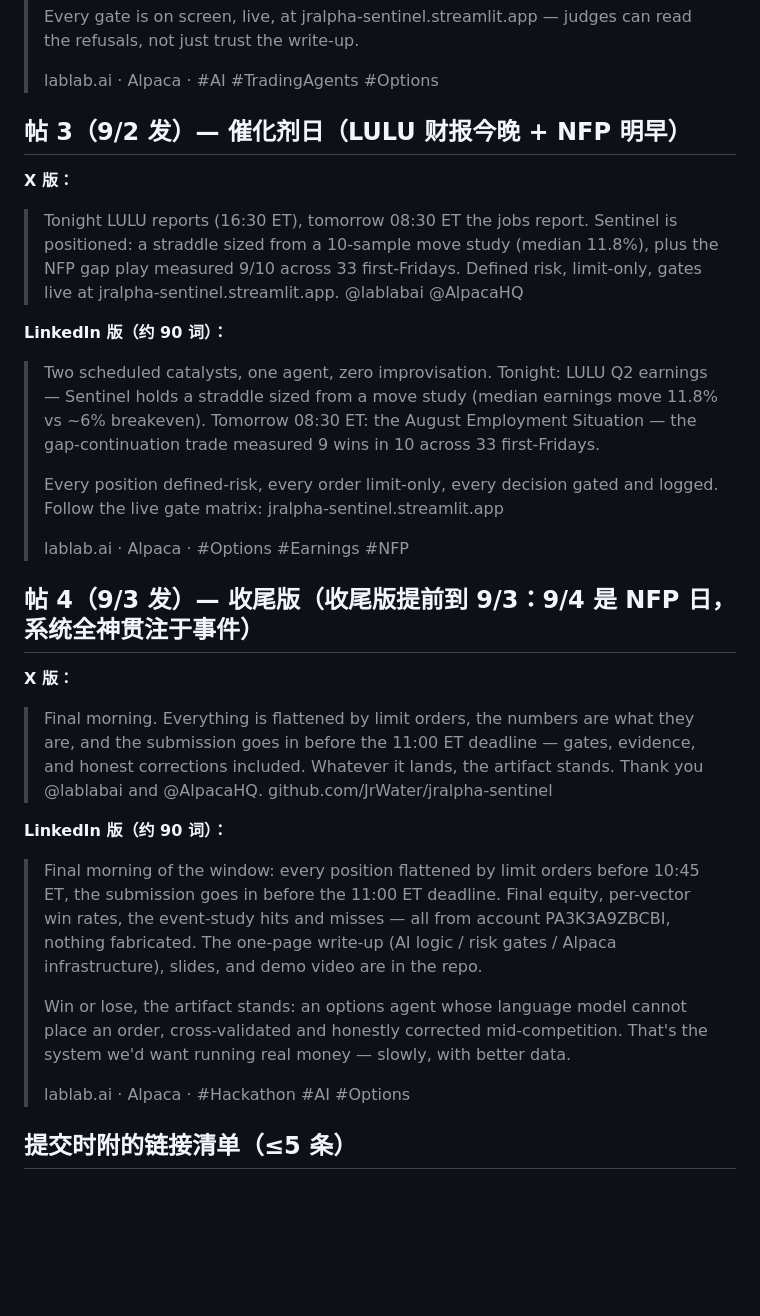
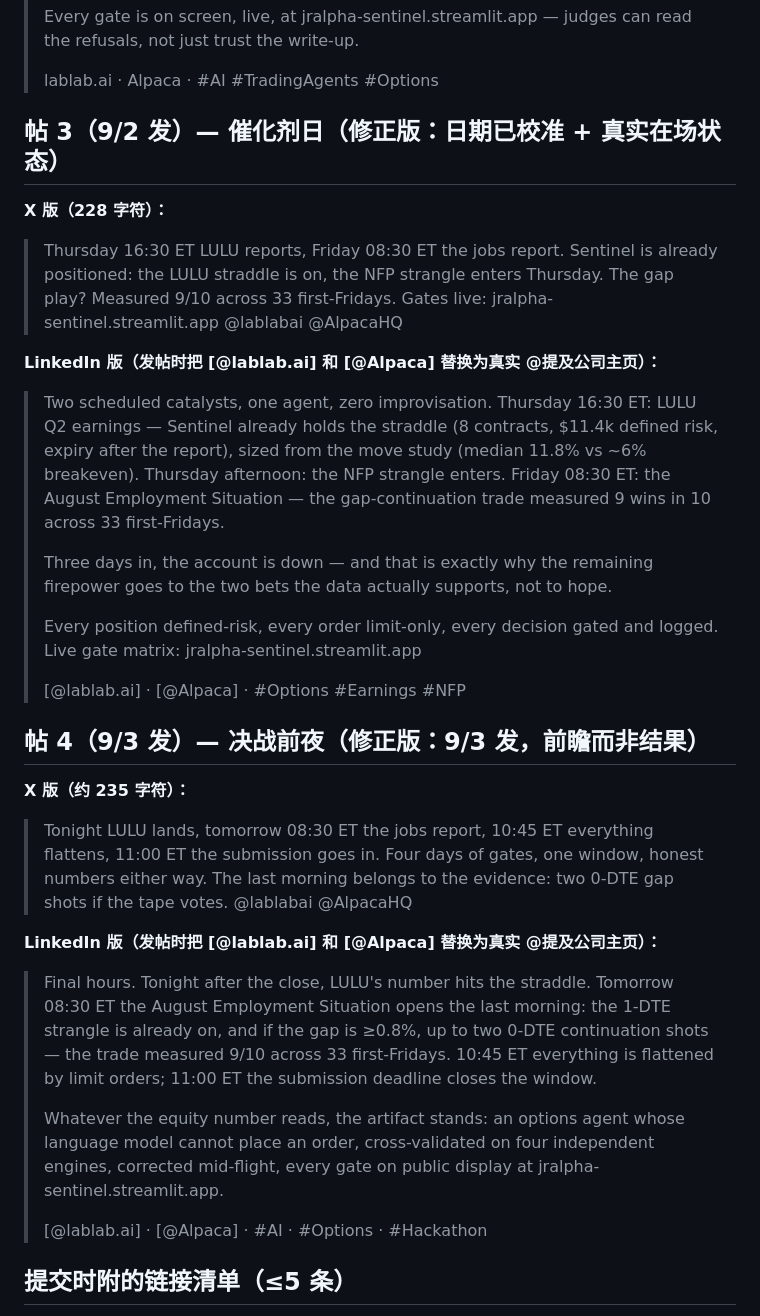
Before and after one commit to JrWater/jralpha-sentinel, a Markdown page: docs/SOCIAL_POSTS.md, the part around the change. Rendered like a GitHub page; blank space fills up the shorter version.

Commit message:
Corrected posts 3/4: dates calibrated to real calendar, live state, LinkedIn @mention placeholders

```diff
--- a/docs/SOCIAL_POSTS.md
+++ b/docs/SOCIAL_POSTS.md
@@ -42,29 +42,31 @@
 >
 > lablab.ai · Alpaca · #AI #TradingAgents #Options
 
-## 帖 3（9/2 发）— 催化剂日（LULU 财报今晚 + NFP 明早）
+## 帖 3（9/2 发）— 催化剂日（修正版：日期已校准 + 真实在场状态）
 
-**X 版：**
-> Tonight LULU reports (16:30 ET), tomorrow 08:30 ET the jobs report. Sentinel is positioned: a straddle sized from a 10-sample move study (median 11.8%), plus the NFP gap play measured 9/10 across 33 first-Fridays. Defined risk, limit-only, gates live at jralpha-sentinel.streamlit.app. @lablabai @AlpacaHQ
+**X 版（228 字符）：**
+> Thursday 16:30 ET LULU reports, Friday 08:30 ET the jobs report. Sentinel is already positioned: the LULU straddle is on, the NFP strangle enters Thursday. The gap play? Measured 9/10 across 33 first-Fridays. Gates live: jralpha-sentinel.streamlit.app @lablabai @AlpacaHQ
 
-**LinkedIn 版（约 90 词）：**
-> Two scheduled catalysts, one agent, zero improvisation. Tonight: LULU Q2 earnings — Sentinel holds a straddle sized from a move study (median earnings move 11.8% vs ~6% breakeven). Tomorrow 08:30 ET: the August Employment Situation — the gap-continuation trade measured 9 wins in 10 across 33 first-Fridays.
+**LinkedIn 版（发帖时把 [@lablab.ai] 和 [@Alpaca] 替换为真实 @提及公司主页）：**
+> Two scheduled catalysts, one agent, zero improvisation. Thursday 16:30 ET: LULU Q2 earnings — Sentinel already holds the straddle (8 contracts, $11.4k defined risk, expiry after the report), sized from the move study (median 11.8% vs ~6% breakeven). Thursday afternoon: the NFP strangle enters. Friday 08:30 ET: the August Employment Situation — the gap-continuation trade measured 9 wins in 10 across 33 first-Fridays.
 >
-> Every position defined-risk, every order limit-only, every decision gated and logged. Follow the live gate matrix: jralpha-sentinel.streamlit.app
+> Three days in, the account is down — and that is exactly why the remaining firepower goes to the two bets the data actually supports, not to hope.
 >
-> lablab.ai · Alpaca · #Options #Earnings #NFP
+> Every position defined-risk, every order limit-only, every decision gated and logged. Live gate matrix: jralpha-sentinel.streamlit.app
+>
+> [@lablab.ai] · [@Alpaca] · #Options #Earnings #NFP
 
-## 帖 4（9/3 发）— 收尾版（收尾版提前到 9/3：9/4 是 NFP 日，系统全神贯注于事件）
+## 帖 4（9/3 发）— 决战前夜（修正版：9/3 发，前瞻而非结果）
 
-**X 版：**
-> Final morning. Everything is flattened by limit orders, the numbers are what they are, and the submission goes in before the 11:00 ET deadline — gates, evidence, and honest corrections included. Whatever it lands, the artifact stands. Thank you @lablabai and @AlpacaHQ. github.com/JrWater/jralpha-sentinel
+**X 版（约 235 字符）：**
+> Tonight LULU lands, tomorrow 08:30 ET the jobs report, 10:45 ET everything flattens, 11:00 ET the submission goes in. Four days of gates, one window, honest numbers either way. The last morning belongs to the evidence: two 0-DTE gap shots if the tape votes. @lablabai @AlpacaHQ
 
-**LinkedIn 版（约 90 词）：**
-> Final morning of the window: every position flattened by limit orders before 10:45 ET, the submission goes in before the 11:00 ET deadline. Final equity, per-vector win rates, the event-study hits and misses — all from account PA3K3A9ZBCBI, nothing fabricated. The one-page write-up (AI logic / risk gates / Alpaca infrastructure), slides, and demo video are in the repo.
+**LinkedIn 版（发帖时把 [@lablab.ai] 和 [@Alpaca] 替换为真实 @提及公司主页）：**
+> Final hours. Tonight after the close, LULU's number hits the straddle. Tomorrow 08:30 ET the August Employment Situation opens the last morning: the 1-DTE strangle is already on, and if the gap is ≥0.8%, up to two 0-DTE continuation shots — the trade measured 9/10 across 33 first-Fridays. 10:45 ET everything is flattened by limit orders; 11:00 ET the submission deadline closes the window.
 >
-> Win or lose, the artifact stands: an options agent whose language model cannot place an order, cross-validated and honestly corrected mid-competition. That's the system we'd want running real money — slowly, with better data.
+> Whatever the equity number reads, the artifact stands: an options agent whose language model cannot place an order, cross-validated on four independent engines, corrected mid-flight, every gate on public display at jralpha-sentinel.streamlit.app.
 >
-> lablab.ai · Alpaca · #Hackathon #AI #Options
+> [@lablab.ai] · [@Alpaca] · #AI · #Options · #Hackathon
 
 ## 提交时附的链接清单（≤5 条）
 
```
